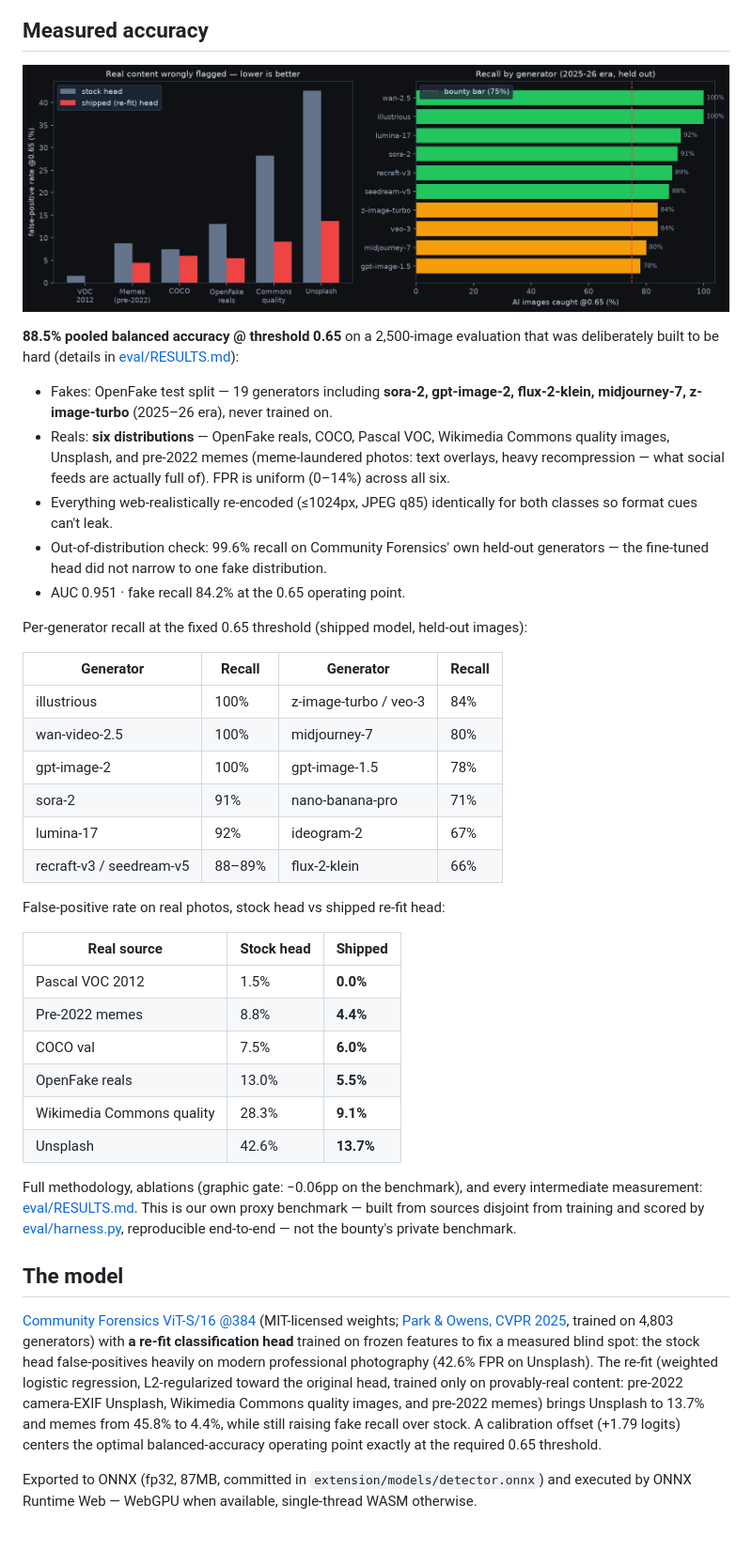
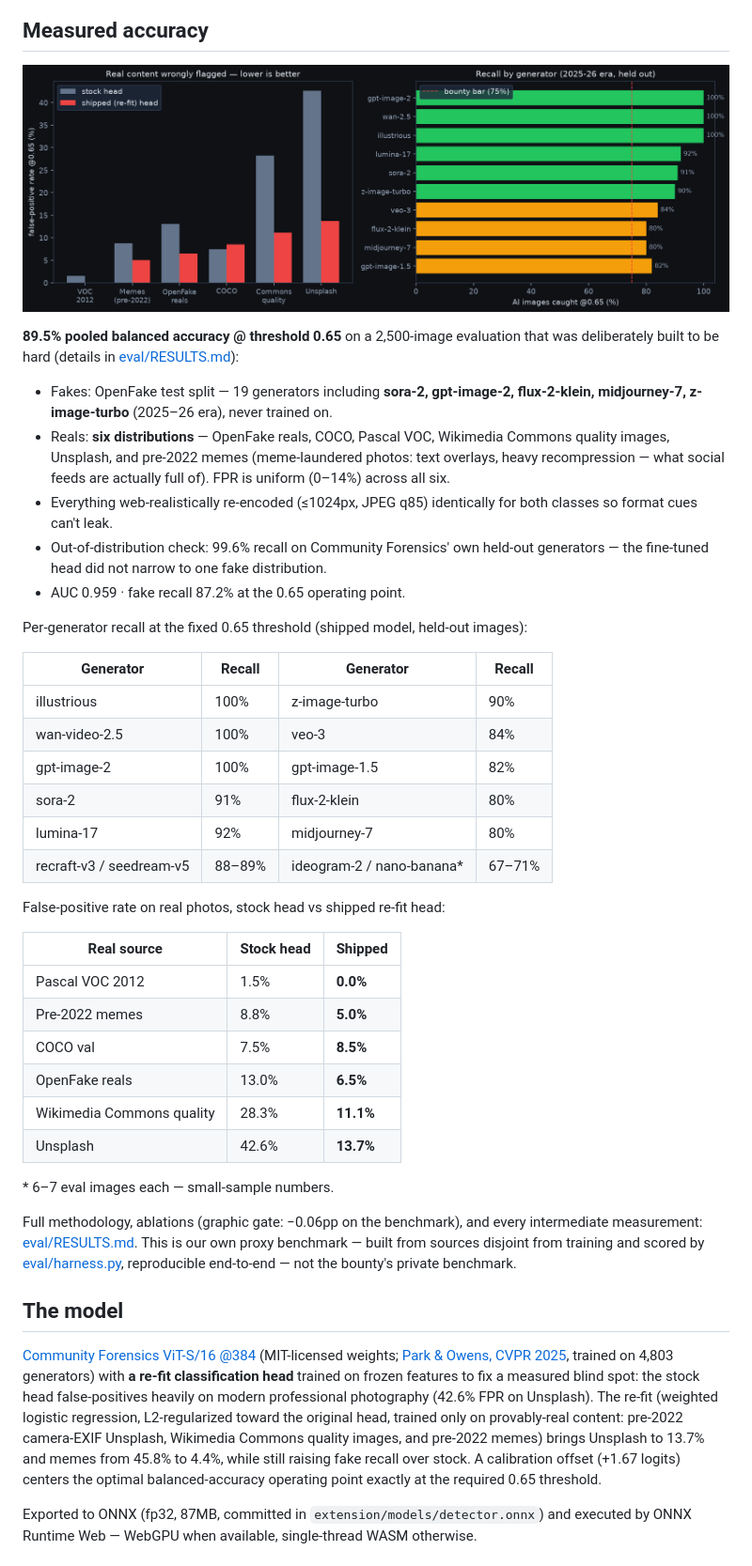
Before and after one commit to pixilated730/local-ai-image-detector, a Markdown page: README.md, the part around the change printed below. Shown: that part at 94% size. Rendered like a GitHub page; pictures changed too: docs/benchmark.png; blank space fills up the shorter version.

```diff
--- a/README.md
+++ b/README.md
@@ -23,7 +23,7 @@ doesn't meaningfully apply:
 
 ![Benchmark: FPR by real source and recall by generator](docs/benchmark.png)
 
-**88.5% pooled balanced accuracy @ threshold 0.65** on a 2,500-image evaluation that was
+**89.5% pooled balanced accuracy @ threshold 0.65** on a 2,500-image evaluation that was
 deliberately built to be hard (details in [eval/RESULTS.md](eval/RESULTS.md)):
 
 - Fakes: OpenFake test split — 19 generators including **sora-2, gpt-image-2,
@@ -36,29 +36,31 @@ deliberately built to be hard (details in [eval/RESULTS.md](eval/RESULTS.md)):
   classes so format cues can't leak.
 - Out-of-distribution check: 99.6% recall on Community Forensics' own held-out
   generators — the fine-tuned head did not narrow to one fake distribution.
-- AUC 0.951 · fake recall 84.2% at the 0.65 operating point.
+- AUC 0.959 · fake recall 87.2% at the 0.65 operating point.
 
 Per-generator recall at the fixed 0.65 threshold (shipped model, held-out images):
 
 | Generator | Recall | Generator | Recall |
 |---|---|---|---|
-| illustrious | 100% | z-image-turbo / veo-3 | 84% |
-| wan-video-2.5 | 100% | midjourney-7 | 80% |
-| gpt-image-2 | 100% | gpt-image-1.5 | 78% |
-| sora-2 | 91% | nano-banana-pro | 71% |
-| lumina-17 | 92% | ideogram-2 | 67% |
-| recraft-v3 / seedream-v5 | 88–89% | flux-2-klein | 66% |
+| illustrious | 100% | z-image-turbo | 90% |
+| wan-video-2.5 | 100% | veo-3 | 84% |
+| gpt-image-2 | 100% | gpt-image-1.5 | 82% |
+| sora-2 | 91% | flux-2-klein | 80% |
+| lumina-17 | 92% | midjourney-7 | 80% |
+| recraft-v3 / seedream-v5 | 88–89% | ideogram-2 / nano-banana* | 67–71% |
 
 False-positive rate on real photos, stock head vs shipped re-fit head:
 
 | Real source | Stock head | Shipped |
 |---|---|---|
 | Pascal VOC 2012 | 1.5% | **0.0%** |
-| Pre-2022 memes | 8.8% | **4.4%** |
-| COCO val | 7.5% | **6.0%** |
-| OpenFake reals | 13.0% | **5.5%** |
-| Wikimedia Commons quality | 28.3% | **9.1%** |
+| Pre-2022 memes | 8.8% | **5.0%** |
+| COCO val | 7.5% | **8.5%** |
+| OpenFake reals | 13.0% | **6.5%** |
+| Wikimedia Commons quality | 28.3% | **11.1%** |
 | Unsplash | 42.6% | **13.7%** |
+
+\* 6–7 eval images each — small-sample numbers.
 
 Full methodology, ablations (graphic gate: −0.06pp on the benchmark), and every
 intermediate measurement: [eval/RESULTS.md](eval/RESULTS.md). This is our own proxy
@@ -76,7 +78,7 @@ professional photography (42.6% FPR on Unsplash). The re-fit (weighted logistic
 regression, L2-regularized toward the original head, trained only on provably-real
 content: pre-2022 camera-EXIF Unsplash, Wikimedia Commons quality images, and pre-2022
 memes) brings Unsplash to 13.7% and memes from 45.8% to 4.4%, while still raising fake
-recall over stock. A calibration offset (+1.79 logits) centers the optimal
+recall over stock. A calibration offset (+1.67 logits) centers the optimal
 balanced-accuracy operating point exactly at the required 0.65 threshold.
 
 Exported to ONNX (fp32, 87MB, committed in `extension/models/detector.onnx`) and
```
Also changed, not shown: other parts of README.md (+1 -1 lines), eval/RESULTS.md (+13 -0 lines), 6 other files.
